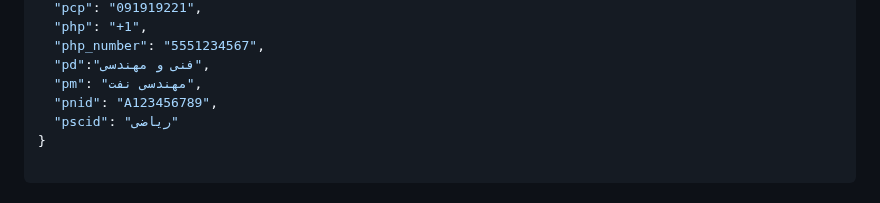
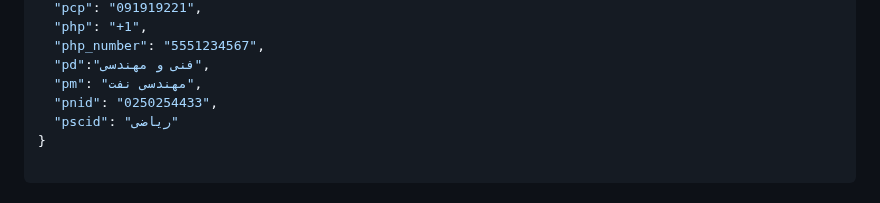
Before and after one commit to erfnrf/UNI_LU_PROJECT, a Markdown page: README.md, the part around the change. Drawn GitHub-style.

```diff
--- a/README.md
+++ b/README.md
@@ -88,7 +88,7 @@ UNI_LU_PROJECT/
   "php_number": "5551234567",
   "pd":"فنی و مهندسی",
   "pm": "مهندسی نفت",
-  "pnid": "A123456789",
+  "pnid": "0250254433",
   "pscid": "ریاضی"
 }
 
```
